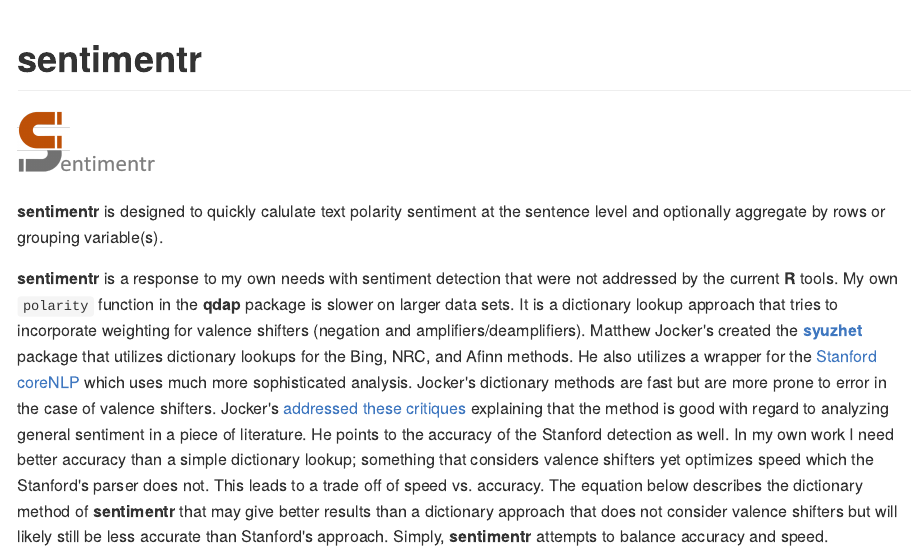
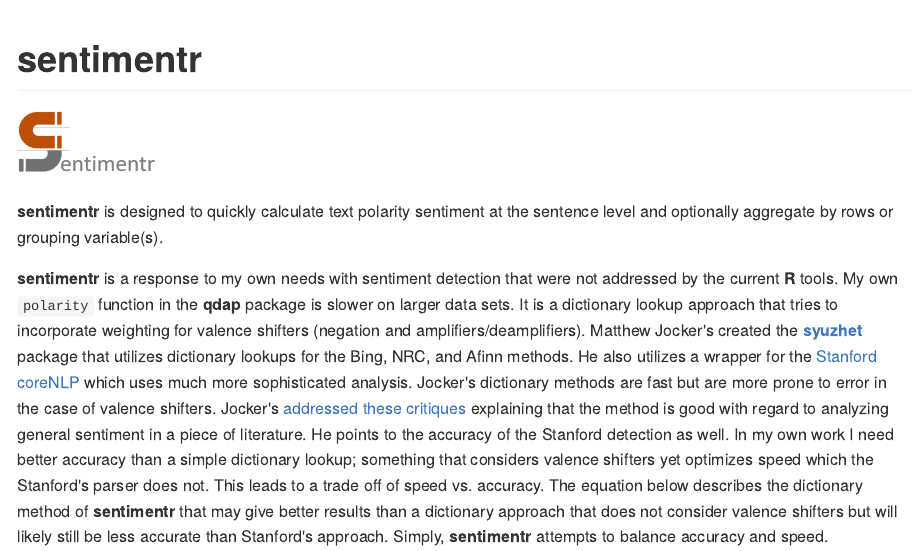
Before and after one commit to trinker/sentimentr, an R Markdown document (README.Rmd): the page in a window 1100 px wide, from its top. The pictures show the output file README.md that the author committed with the source, drawn offline in the style of GitHub; badge pictures from the web are left out.

Commit message:
fied misspelling of calculate

```diff
--- a/README.Rmd
+++ b/README.Rmd
@@ -34,7 +34,7 @@
 
 <img src="inst/sentimentr_logo/r_sentimentr.png" width="150" alt="readability Logo">
 
-**sentimentr** is designed to quickly calulate text polarity sentiment at the sentence level and optionally aggregate by rows or grouping variable(s).
+**sentimentr** is designed to quickly calculate text polarity sentiment at the sentence level and optionally aggregate by rows or grouping variable(s).
 
 **sentimentr** is a response to my own needs with sentiment detection that were not addressed by the current **R** tools.  My own `polarity` function in the **qdap** package is slower on larger data sets.  It is a dictionary lookup approach that tries to incorporate weighting for valence shifters (negation and amplifiers/deamplifiers).  Matthew Jocker's created the [**syuzhet** ](http://www.matthewjockers.net/2015/02/02/syuzhet/) package that utilizes dictionary lookups for the Bing, NRC, and Afinn methods.  He also utilizes a wrapper for the [Stanford coreNLP](http://nlp.stanford.edu/software/corenlp.shtml) which uses much more sophisticated analysis.  Jocker's dictionary methods are fast but are more prone to error in the case of valence shifters.  Jocker's [addressed these critiques](http://www.matthewjockers.net/2015/03/04/some-thoughts-on-annies-thoughts-about-syuzhet/) explaining that the method is good with regard to analyzing general sentiment in a piece of literature.  He points to the accuracy of the Stanford detection as well.  In my own work I need better accuracy than a simple dictionary lookup; something that considers valence shifters yet optimizes speed which the Stanford's parser does not.  This leads to a trade off of speed vs. accuracy.  The equation below describes the dictionary method of **sentimentr** that may give better results than a dictionary approach that does not consider valence shifters but will likely still be less accurate than Stanford's approach.  Simply, **sentimentr** attempts to balance accuracy and speed.
 
```
Also changed, not shown: R/sentimentr-package.R (+2 -2 lines), README.md, 3 other files.
